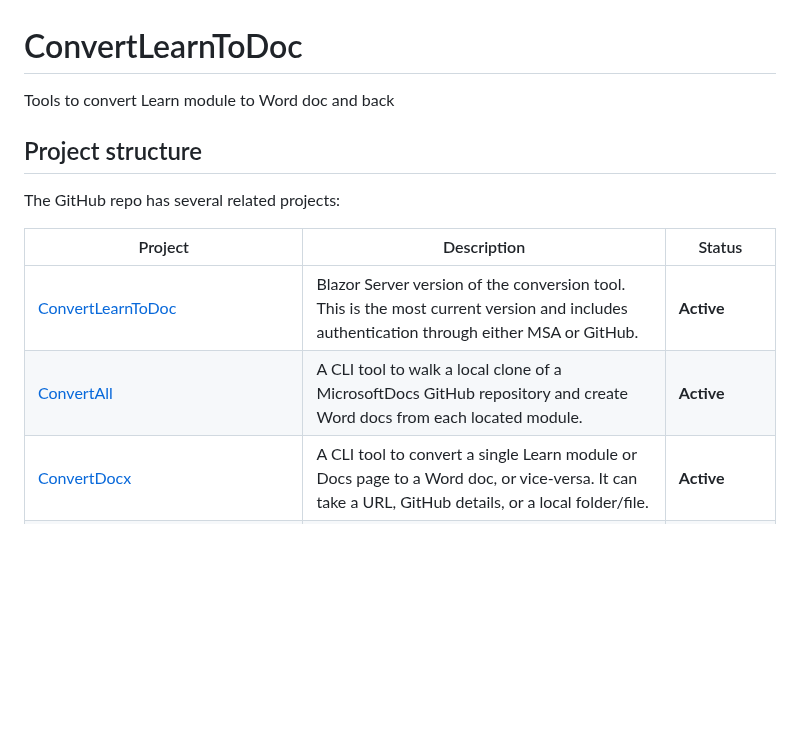
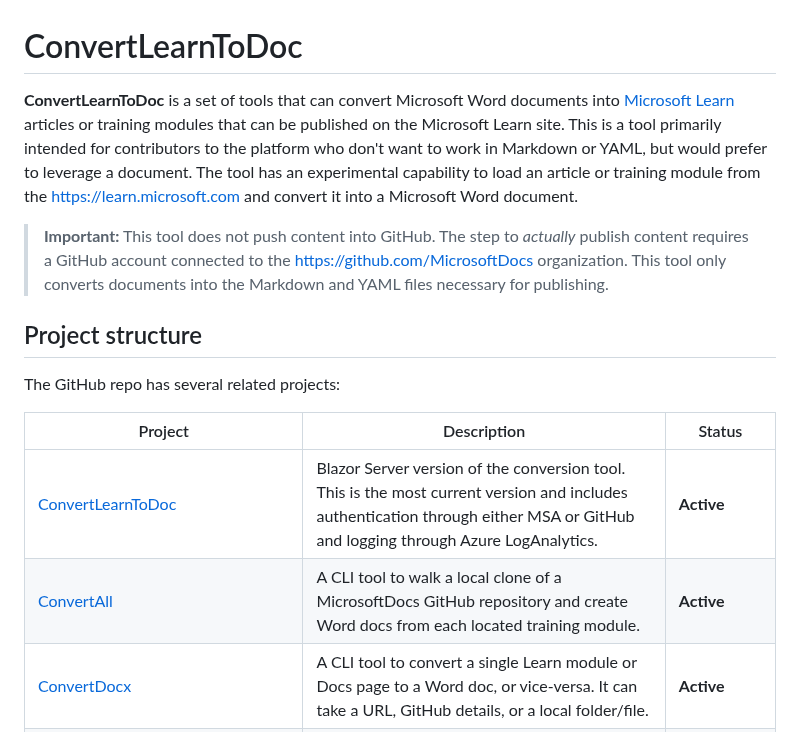
Before and after one commit to markjulmar/ConvertLearnToDoc, a Markdown page: README.md, the part around the change. GitHub-like rendering; blank space fills up the shorter version.

Commit message:
Added more details to README.

```diff
--- a/README.md
+++ b/README.md
@@ -1,6 +1,11 @@
 # ConvertLearnToDoc
 
-Tools to convert Learn module to Word doc and back
+**ConvertLearnToDoc** is a set of tools that can convert Microsoft Word documents into [Microsoft Learn](https://learn.microsoft.com) articles or training modules that can be published on the Microsoft Learn site. This is a tool primarily intended for contributors to the platform who don't want to work in Markdown or YAML, but would prefer to leverage a document. The tool has an experimental capability to load an article or training module from the <https://learn.microsoft.com> and convert it into a Microsoft Word document.
+
+> **Important:**
+> This tool does not push content into GitHub. The step to _actually_ publish content requires a GitHub account
+> connected to the <https://github.com/MicrosoftDocs> organization. This tool only converts documents into the Markdown and
+> YAML files necessary for publishing.
 
 ## Project structure
 
@@ -8,8 +13,8 @@ The GitHub repo has several related projects:
 
 | Project | Description | Status |
 |---------|-------------|--------|
-| [ConvertLearnToDoc](src/ConvertLearnToDoc) | Blazor Server version of the conversion tool. This is the most current version and includes authentication through either MSA or GitHub. | **Active** |
-| [ConvertAll](src/ConvertAll) | A CLI tool to walk a local clone of a MicrosoftDocs GitHub repository and create Word docs from each located module. | **Active** |
+| [ConvertLearnToDoc](src/ConvertLearnToDoc) | Blazor Server version of the conversion tool. This is the most current version and includes authentication through either MSA or GitHub and logging through Azure LogAnalytics. | **Active** |
+| [ConvertAll](src/ConvertAll) | A CLI tool to walk a local clone of a MicrosoftDocs GitHub repository and create Word docs from each located training module. | **Active** |
 | [ConvertDocx](src/ConvertDocx) | A CLI tool to convert a single Learn module or Docs page to a Word doc, or vice-versa. It can take a URL, GitHub details, or a local folder/file. | **Active** |
 | [Blazor](archive/ConvertLearnToDoc) | A Blazor WebAssembly version of the conversion tool. | **Deprecated** |
 | [ConvertLearnToDocWeb](archive/ConvertLearnToDocWeb) | A web portal version of the conversion tool. | **Deprecated** |
```
